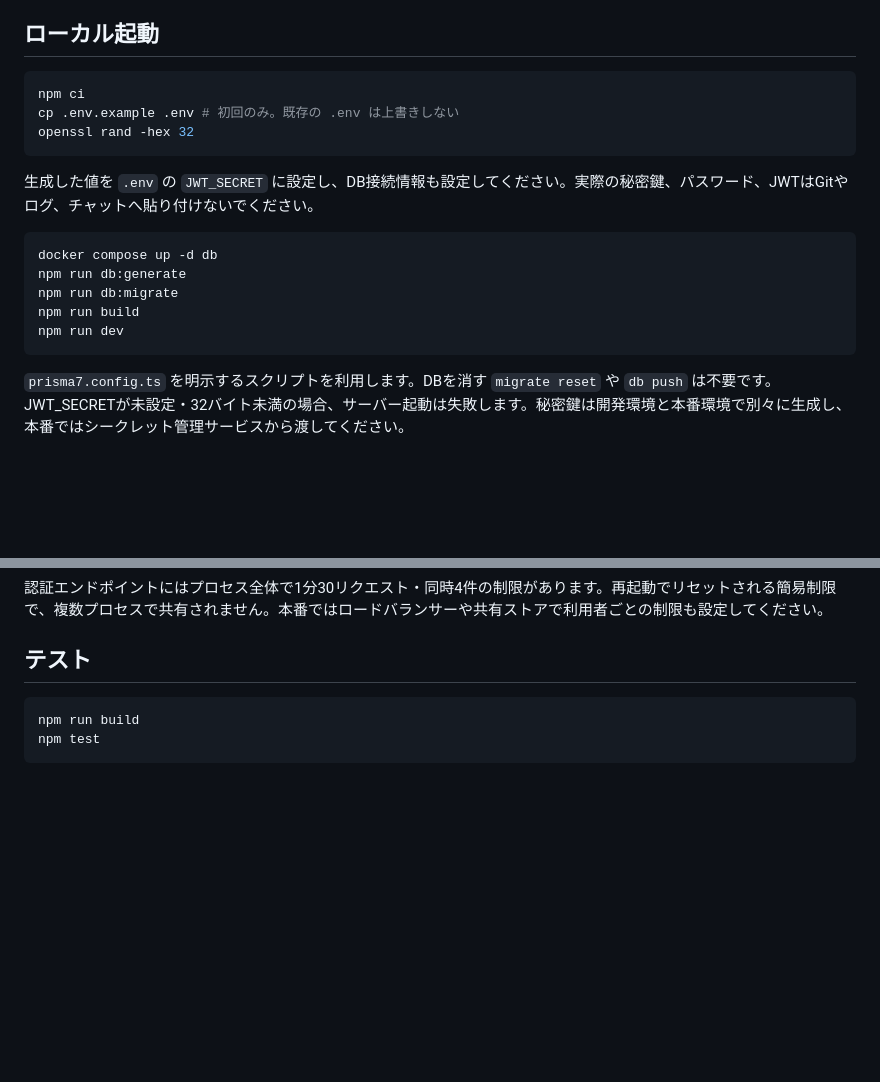
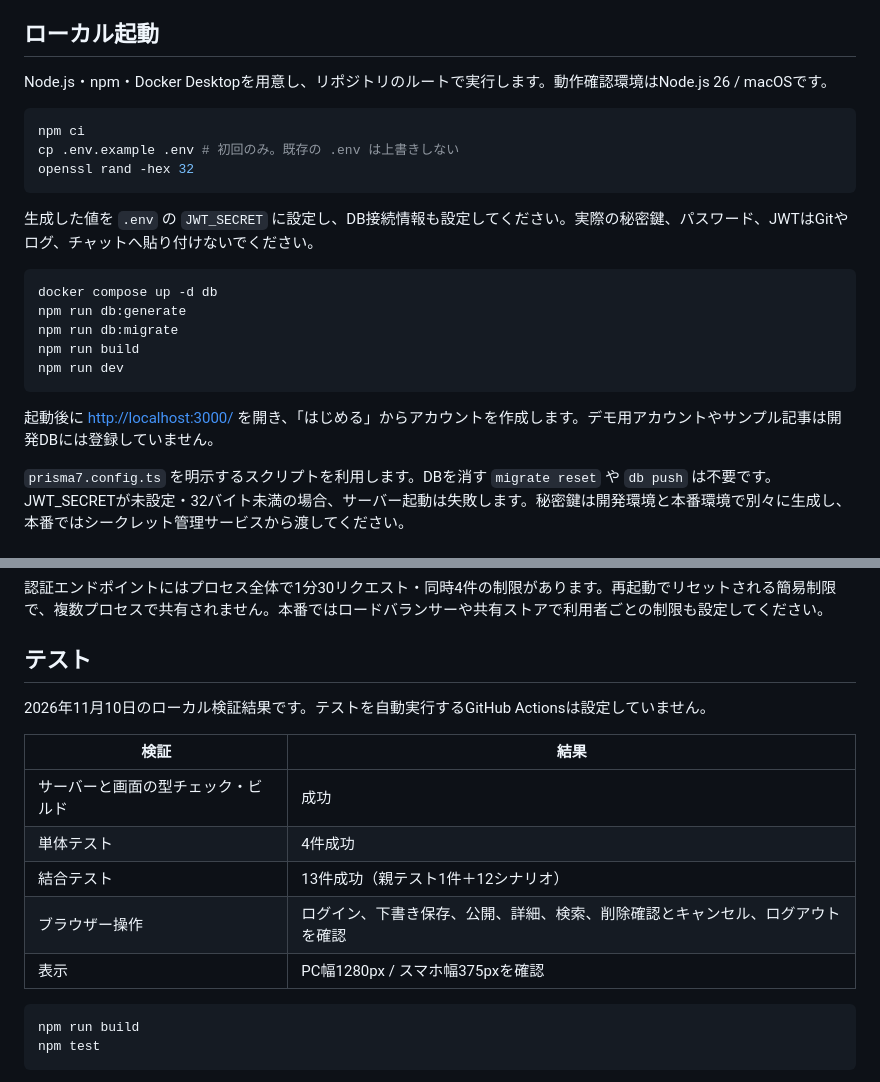
Before and after one commit to akasa8413-coder/-aws-blog-api, a Markdown page: README.md, 2 parts joined by grey strips. GitHub-like rendering; blank space fills up the shorter version.

````diff
--- a/README.md
+++ b/README.md
@@ -4,5 +69,7 @@ TypeScript / Express 5 / Prisma 7 / PostgreSQL のBlog APIと、日本語ブロ
 
 ## ローカル起動
+
+Node.js・npm・Docker Desktopを用意し、リポジトリのルートで実行します。動作確認環境はNode.js 26 / macOSです。
 
 ```zsh
 npm ci
@@ -19,6 +86,8 @@ npm run db:migrate
 npm run build
 npm run dev
 ```
+
+起動後に [http://localhost:3000/](http://localhost:3000/) を開き、「はじめる」からアカウントを作成します。デモ用アカウントやサンプル記事は開発DBには登録していません。
 
 `prisma7.config.ts` を明示するスクリプトを利用します。DBを消す `migrate reset` や `db push` は不要です。JWT_SECRETが未設定・32バイト未満の場合、サーバー起動は失敗します。秘密鍵は開発環境と本番環境で別々に生成し、本番ではシークレット管理サービスから渡してください。
 
@@ -73,6 +142,16 @@ npm run dev
 
 ## テスト
 
+2026年11月10日のローカル検証結果です。テストを自動実行するGitHub Actionsは設定していません。
+
+| 検証 | 結果 |
+| --- | --- |
+| サーバーと画面の型チェック・ビルド | 成功 |
+| 単体テスト | 4件成功 |
+| 結合テスト | 13件成功（親テスト1件＋12シナリオ） |
+| ブラウザー操作 | ログイン、下書き保存、公開、詳細、検索、削除確認とキャンセル、ログアウトを確認 |
+| 表示 | PC幅1280px / スマホ幅375pxを確認 |
+
 ```zsh
 npm run build
 npm test
````
Also changed, not shown: other parts of README.md (+81 -3 lines), docs/images/blog-editor.jpg (added), docs/images/blog-home.jpg (added).
